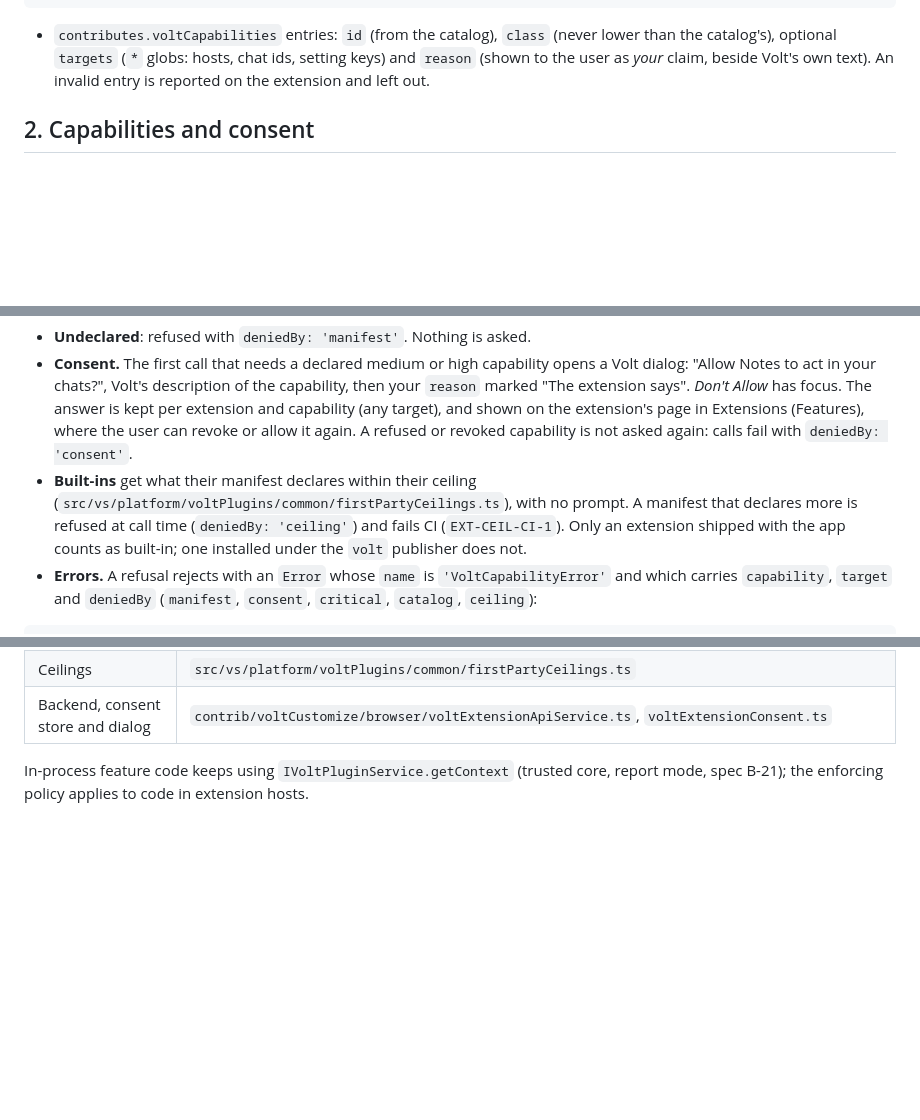
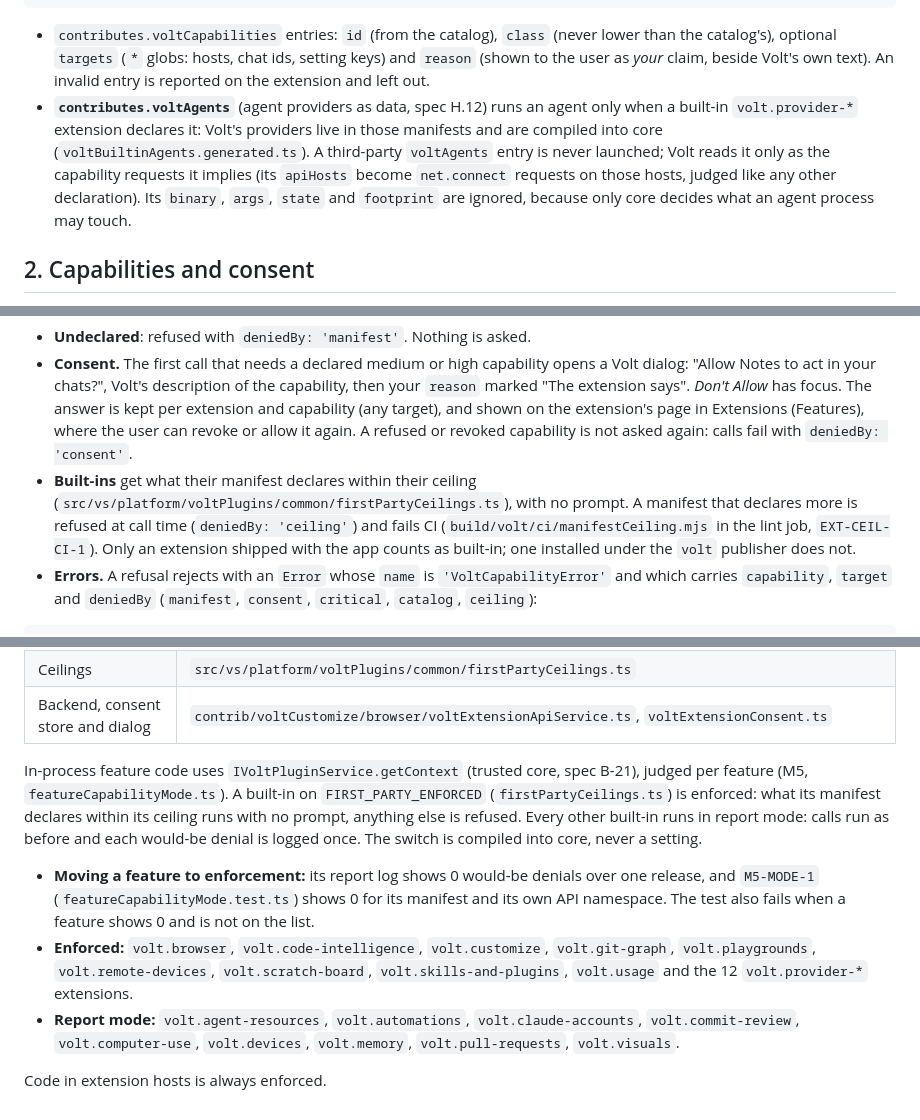
Before and after one commit to LeulAria/volt, a Markdown page: docs/volt/extension-api.md, 3 parts joined by grey strips. Drawn GitHub-style; blank space fills up the shorter version.

Commit message:
docs(plugins): providers as data, third-party voltAgents, per-feature enforcement (M2, M5)
Co-Authored-By: Claude Opus 5.5 (1M context) <noreply@anthropic.com>

````diff
--- a/docs/volt/extension-api.md
+++ b/docs/volt/extension-api.md
@@ -45,6 +45,7 @@ if (!volt) { return; }
 ```
 
 - `contributes.voltCapabilities` entries: `id` (from the catalog), `class` (never lower than the catalog's), optional `targets` (`*` globs: hosts, chat ids, setting keys) and `reason` (shown to the user as *your* claim, beside Volt's own text). An invalid entry is reported on the extension and left out.
+- **`contributes.voltAgents`** (agent providers as data, spec H.12) runs an agent only when a built-in `volt.provider-*` extension declares it: Volt's providers live in those manifests and are compiled into core (`voltBuiltinAgents.generated.ts`). A third-party `voltAgents` entry is never launched; Volt reads it only as the capability requests it implies (its `apiHosts` become `net.connect` requests on those hosts, judged like any other declaration). Its `binary`, `args`, `state` and `footprint` are ignored, because only core decides what an agent process may touch.
 
 ## 2. Capabilities and consent
 
@@ -60,7 +61,7 @@ Every `vscode.volt` call needs a capability. Volt decides from the method and it
 
 - **Undeclared**: refused with `deniedBy: 'manifest'`. Nothing is asked.
 - **Consent.** The first call that needs a declared medium or high capability opens a Volt dialog: "Allow Notes to act in your chats?", Volt's description of the capability, then your `reason` marked "The extension says". *Don't Allow* has focus. The answer is kept per extension and capability (any target), and shown on the extension's page in Extensions (Features), where the user can revoke or allow it again. A refused or revoked capability is not asked again: calls fail with `deniedBy: 'consent'`.
-- **Built-ins** get what their manifest declares within their ceiling (`src/vs/platform/voltPlugins/common/firstPartyCeilings.ts`), with no prompt. A manifest that declares more is refused at call time (`deniedBy: 'ceiling'`) and fails CI (`EXT-CEIL-CI-1`). Only an extension shipped with the app counts as built-in; one installed under the `volt` publisher does not.
+- **Built-ins** get what their manifest declares within their ceiling (`src/vs/platform/voltPlugins/common/firstPartyCeilings.ts`), with no prompt. A manifest that declares more is refused at call time (`deniedBy: 'ceiling'`) and fails CI (`build/volt/ci/manifestCeiling.mjs` in the lint job, `EXT-CEIL-CI-1`). Only an extension shipped with the app counts as built-in; one installed under the `volt` publisher does not.
 - **Errors.** A refusal rejects with an `Error` whose `name` is `'VoltCapabilityError'` and which carries `capability`, `target` and `deniedBy` (`manifest`, `consent`, `critical`, `catalog`, `ceiling`):
 
 ```ts
@@ -217,4 +218,10 @@ await volt.pullRequests.link(chatId, 'https://github.com/acme/app/pull/12'); //
 | Ceilings | `src/vs/platform/voltPlugins/common/firstPartyCeilings.ts` |
 | Backend, consent store and dialog | `contrib/voltCustomize/browser/voltExtensionApiService.ts`, `voltExtensionConsent.ts` |
 
-In-process feature code keeps using `IVoltPluginService.getContext` (trusted core, report mode, spec B-21); the enforcing policy applies to code in extension hosts.
+In-process feature code uses `IVoltPluginService.getContext` (trusted core, spec B-21), judged per feature (M5, `featureCapabilityMode.ts`). A built-in on `FIRST_PARTY_ENFORCED` (`firstPartyCeilings.ts`) is enforced: what its manifest declares within its ceiling runs with no prompt, anything else is refused. Every other built-in runs in report mode: calls run as before and each would-be denial is logged once. The switch is compiled into core, never a setting.
+
+- **Moving a feature to enforcement:** its report log shows 0 would-be denials over one release, and `M5-MODE-1` (`featureCapabilityMode.test.ts`) shows 0 for its manifest and its own API namespace. The test also fails when a feature shows 0 and is not on the list.
+- **Enforced:** `volt.browser`, `volt.code-intelligence`, `volt.customize`, `volt.git-graph`, `volt.playgrounds`, `volt.remote-devices`, `volt.scratch-board`, `volt.skills-and-plugins`, `volt.usage` and the 12 `volt.provider-*` extensions.
+- **Report mode:** `volt.agent-resources`, `volt.automations`, `volt.claude-accounts`, `volt.commit-review`, `volt.computer-use`, `volt.devices`, `volt.memory`, `volt.pull-requests`, `volt.visuals`.
+
+Code in extension hosts is always enforced.
````
Also changed, not shown: docs/volt/customize.md (+3 -3 lines).
